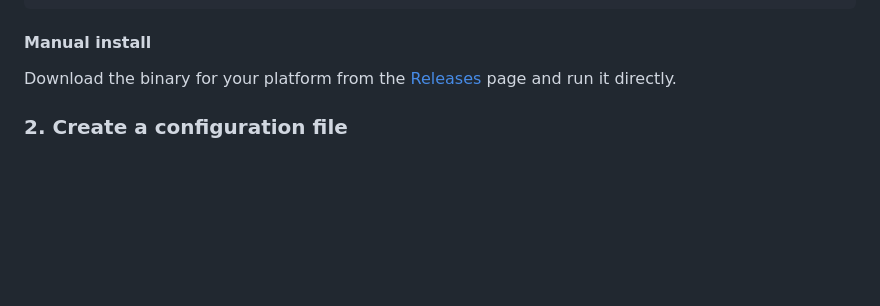
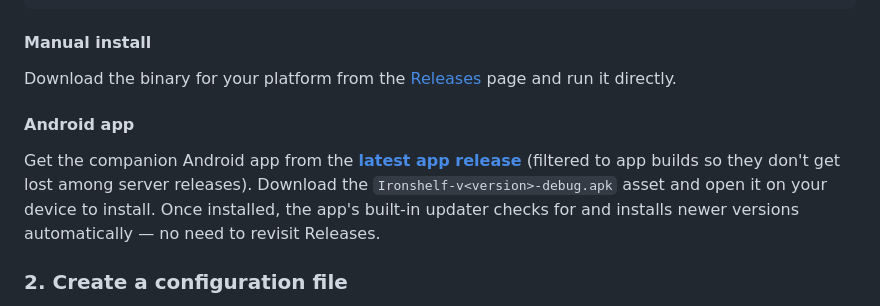
Before and after one commit to Ink-Iron-Apps/ironshelf, a Markdown page: README.md, the part around one of its changes. Drawn GitHub-style; blank space fills up the shorter version.

Commit message:
docs: add Android app download section + latest-app-release badge
App releases share the repo's Releases page with server releases and were
hard to find. Add a version badge and an 'Android app' install section, both
linking to the releases list filtered to app-v* tags, and note that the
in-app updater handles upgrades after the first install.

Co-Authored-By: Claude Opus 4.8 <noreply@anthropic.com>

```diff
--- a/README.md
+++ b/README.md
@@ -79,6 +81,10 @@ Invoke-WebRequest -Uri https://github.com/LightWraith8268/ironshelf/releases/lat
 #### Manual install
 
 Download the binary for your platform from the [Releases](https://github.com/LightWraith8268/ironshelf/releases) page and run it directly.
+
+#### Android app
+
+Get the companion Android app from the **[latest app release](https://github.com/LightWraith8268/ironshelf/releases?q=app-v&expanded=true)** (filtered to app builds so they don't get lost among server releases). Download the `Ironshelf-v<version>-debug.apk` asset and open it on your device to install. Once installed, the app's built-in updater checks for and installs newer versions automatically — no need to revisit Releases.
 
 ### 2. Create a configuration file
 
```
Also changed, not shown: other parts of README.md (+2 -0 lines).
